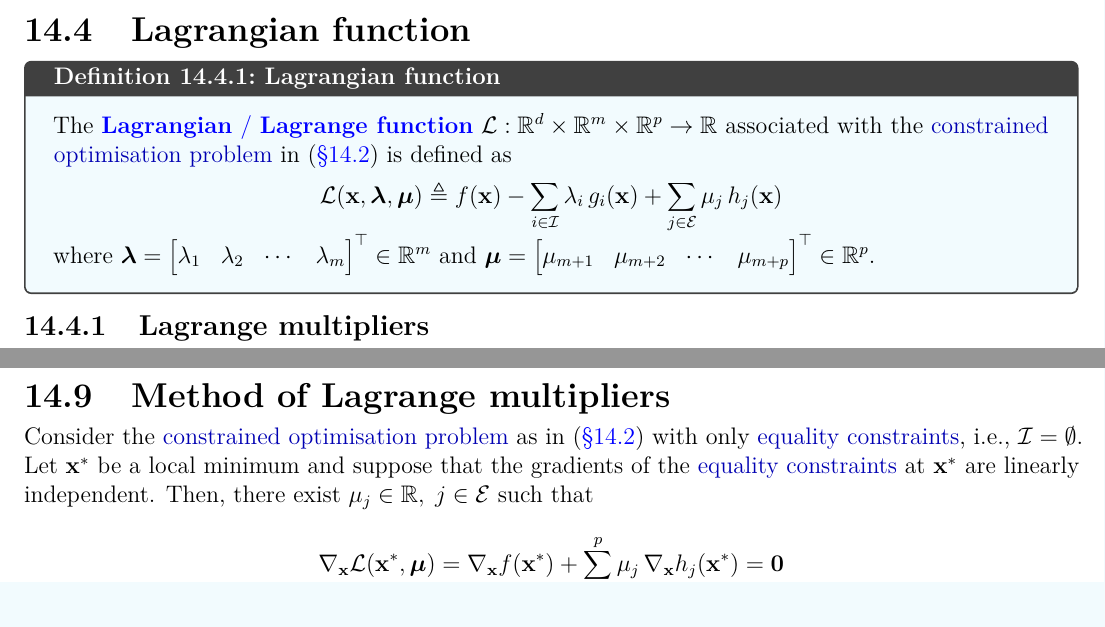
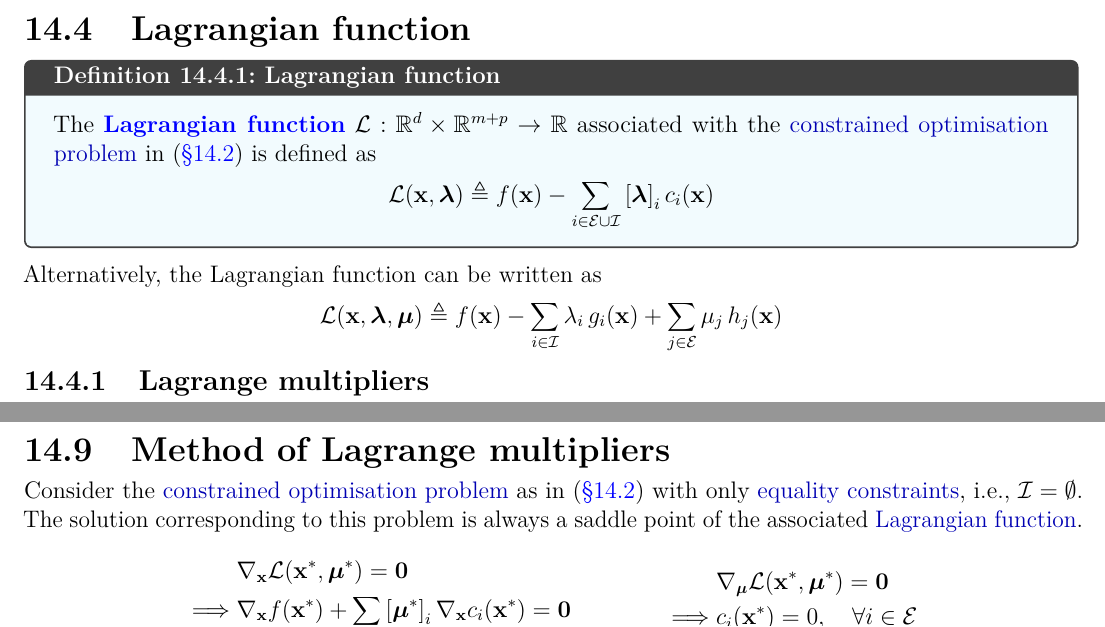
Before and after one commit to AshrithSagar/E0230-CMO-2025, a LaTeX thesis (TeX/main.tex, which reads TeX/knowledge.tex, TeX/sections/constrained.tex): two parts of pages 60 and 62 of 72, joined at a grey line, cut so that both start at the same text. Compiled offline with pdfLaTeX.

Commit message:
📝 TeX

```diff
--- a/TeX/knowledge.tex
+++ b/TeX/knowledge.tex
@@ -51,7 +51,6 @@
 | active set
 
 \knowledge {notion, index=Lagrangian function}
-| Lagrange function
 | Lagrangian
 | Lagrangian function
 
--- a/TeX/sections/constrained.tex
+++ b/TeX/sections/constrained.tex
@@ -162,44 +162,27 @@ Alternatively, the "constrained optimisation problem" can be written as
 \section{Lagrangian function}
 
 \begin{definition}{Lagrangian function}{}
-    The ""\textbf{Lagrangian} / \textbf{Lagrange function}@Lagrange function"" \( \calL: \R^d \times \R^m \times \R^p \to \R \) associated with the "constrained optimisation problem" in~\psecref{sec:constrained-optimisation-standard-form} is defined as
+    The \textbf{""Lagrangian function""} \( \calL: \R^d \times \R^{m+p} \to \R \) associated with the "constrained optimisation problem" in~\psecref{sec:constrained-optimisation-standard-form} is defined as
     \vspace{-0.5em}
     \begin{equation*}
-        \func{\calL}{\x, \bflambda, \bfmu}
+        \func{\calL}{\x, \bflambda}
         \triangleq
         \func{f}{\x}
         -
-        \sum_{i \in \calI} \lambda_i \, \func{g_i}{\x}
-        +
-        \sum_{j \in \calE} \mu_j \, \func{h_j}{\x}
+        \sum_{i \in \calE \cup \calI} \bbrac{\bflambda}_i \, \func{c_i}{\x}
     \end{equation*}
+\end{definition}
 
-    \vspace{-1em}
-    where
-    \(
-        \bflambda
-        =
-        \begin{bmatrix}
-            \lambda_1 &
-            \lambda_2 &
-            \cdots &
-            \lambda_m
-        \end{bmatrix}^\top
-        \in \R^m
-    \)
-    and
-    \(
-        \bfmu
-        =
-        \begin{bmatrix}
-            \mu_{m + 1} &
-            \mu_{m + 2} &
-            \cdots &
-            \mu_{m + p}
-        \end{bmatrix}^\top
-        \in \R^p
-    \).
-\end{definition}
+Alternatively, the Lagrangian function can be written as
+\begin{equation*}
+    \func{\calL}{\x, \bflambda, \bfmu}
+    \triangleq
+    \func{f}{\x}
+    -
+    \sum_{i \in \calI} \lambda_i \, \func{g_i}{\x}
+    +
+    \sum_{j \in \calE} \mu_j \, \func{h_j}{\x}
+\end{equation*}
 
 \subsection{Lagrange multipliers}
 
@@ -383,15 +366,34 @@ From the definition, we can see that the following holds true:
 \section{Method of Lagrange multipliers}\label{sec:method-of-lagrange-multipliers}
 
 Consider the "constrained optimisation problem" as in~\psecref{sec:constrained-optimisation-standard-form} with only "equality constraints", i.e., \( \calI = \emptyset \).
-Let \( \xstar \) be a local minimum and suppose that the gradients of the "equality constraints" at \( \xstar \) are linearly independent.
-Then, there exist \( \mu_j \in \R, \; j \in \calE \) such that
+The solution corresponding to this problem is always a saddle point of the associated "Lagrangian function".
 \begin{equation*}
-    \func{\nabla_{\x} \calL}{\xstar, \bfmu}
-    =
-    \func{\nabla_{\x} f}{\xstar}
-    +
-    \sum_{j = 1}^{p} \mu_j \, \func{\nabla_{\x} h_j}{\xstar}
-    = \zero
+    \begin{aligned}
+        &
+        \func{\nabla_{\x} \calL}{\xstar, \bfmu^\ast}
+        = \zero
+        \\
+        \implies
+        &
+        \func{\nabla_{\x} f}{\xstar}
+        +
+        \sum_{i \in \calE} \bbrac{\bfmu^\ast}_i \, \func{\nabla_{\x} c_i}{\xstar}
+        =
+        \zero
+    \end{aligned}
+    \qquad\qquad
+    \begin{aligned}
+        &
+        \func{\nabla_{\bfmu} \calL}{\xstar, \bfmu^\ast}
+        =
+        \zero
+        \\
+        \implies
+        &
+        \func{c_i}{\xstar}
+        = 0,
+        \quad \forall i \in \calE
+    \end{aligned}
 \end{equation*}
 
 \section{Karush-Kuhn-Tucker (KKT) conditions}\label{sec:kkt-conditions}
```
Also changed, not shown: TeX/sections/constrained.tex (8 more changed lines).
